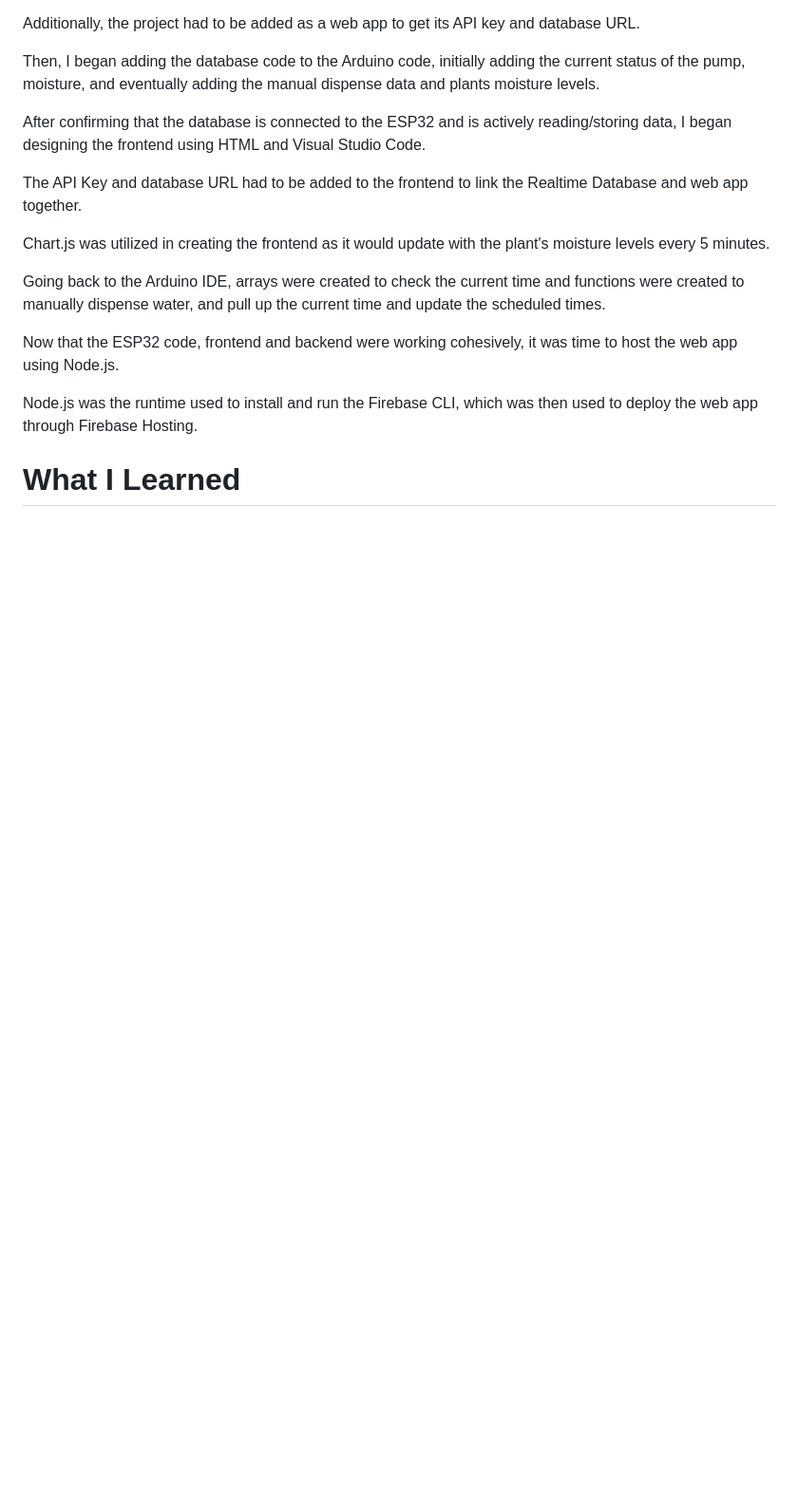
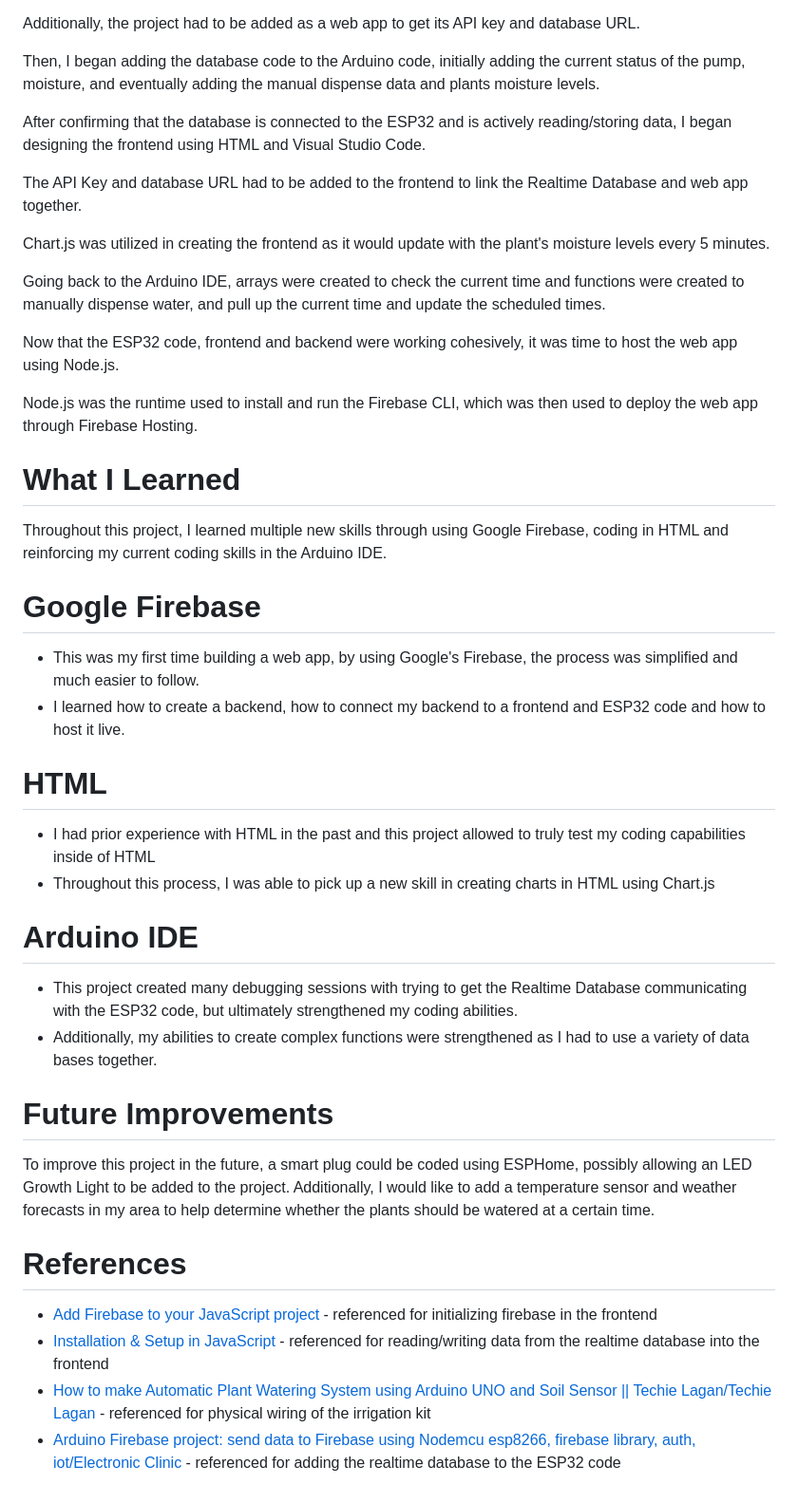
Before and after one commit to jkamtasingh/IoT-Greenhouse-by-Josh, a Markdown page: README.md, the part around the change. Shown at 95% size. Rendered like a GitHub page; blank space fills up the shorter version.

```diff
--- a/README.md
+++ b/README.md
@@ -58,3 +58,25 @@ Now that the ESP32 code, frontend and backend were working cohesively, it was ti
 Node.js was the runtime used to install and run the Firebase CLI, which was then used to deploy the web app through Firebase Hosting.
 
 # What I Learned
+Throughout this project, I learned multiple new skills through using Google Firebase, coding in HTML and reinforcing my current coding skills in the Arduino IDE.
+
+# Google Firebase
+- This was my first time building a web app, by using Google's Firebase, the process was simplified and much easier to follow.
+- I learned how to create a backend, how to connect my backend to a frontend and ESP32 code and how to host it live.
+
+# HTML
+- I had prior experience with HTML in the past and this project allowed to truly test my coding capabilities inside of HTML
+- Throughout this process, I was able to pick up a new skill in creating charts in HTML using Chart.js
+
+# Arduino IDE
+- This project created many debugging sessions with trying to get the Realtime Database communicating with the ESP32 code, but ultimately strengthened my coding abilities.
+- Additionally, my abilities to create complex functions were strengthened as I had to use a variety of data bases together.
+
+# Future Improvements
+To improve this project in the future, a smart plug could be coded using ESPHome, possibly allowing an LED Growth Light to be added to the project. Additionally, I would like to add a temperature sensor and weather forecasts in my area to help determine whether the plants should be watered at a certain time.
+
+# References
+- [Add Firebase to your JavaScript project](https://firebase.google.com/docs/web/setup) - referenced for initializing firebase in the frontend
+- [Installation & Setup in JavaScript](https://firebase.google.com/docs/database/web/start) - referenced for reading/writing data from the realtime database into the frontend
+- [How to make Automatic Plant Watering System using Arduino UNO and Soil Sensor || Techie Lagan/Techie Lagan](https://www.youtube.com/watch?v=iwkE_HWU-6M) - referenced for physical wiring of the irrigation kit
+- [Arduino Firebase project: send data to Firebase using Nodemcu esp8266, firebase library, auth, iot/Electronic Clinic](https://www.youtube.com/watch?v=oS7fdTDajmw) - referenced for adding the realtime database to the ESP32 code
```
